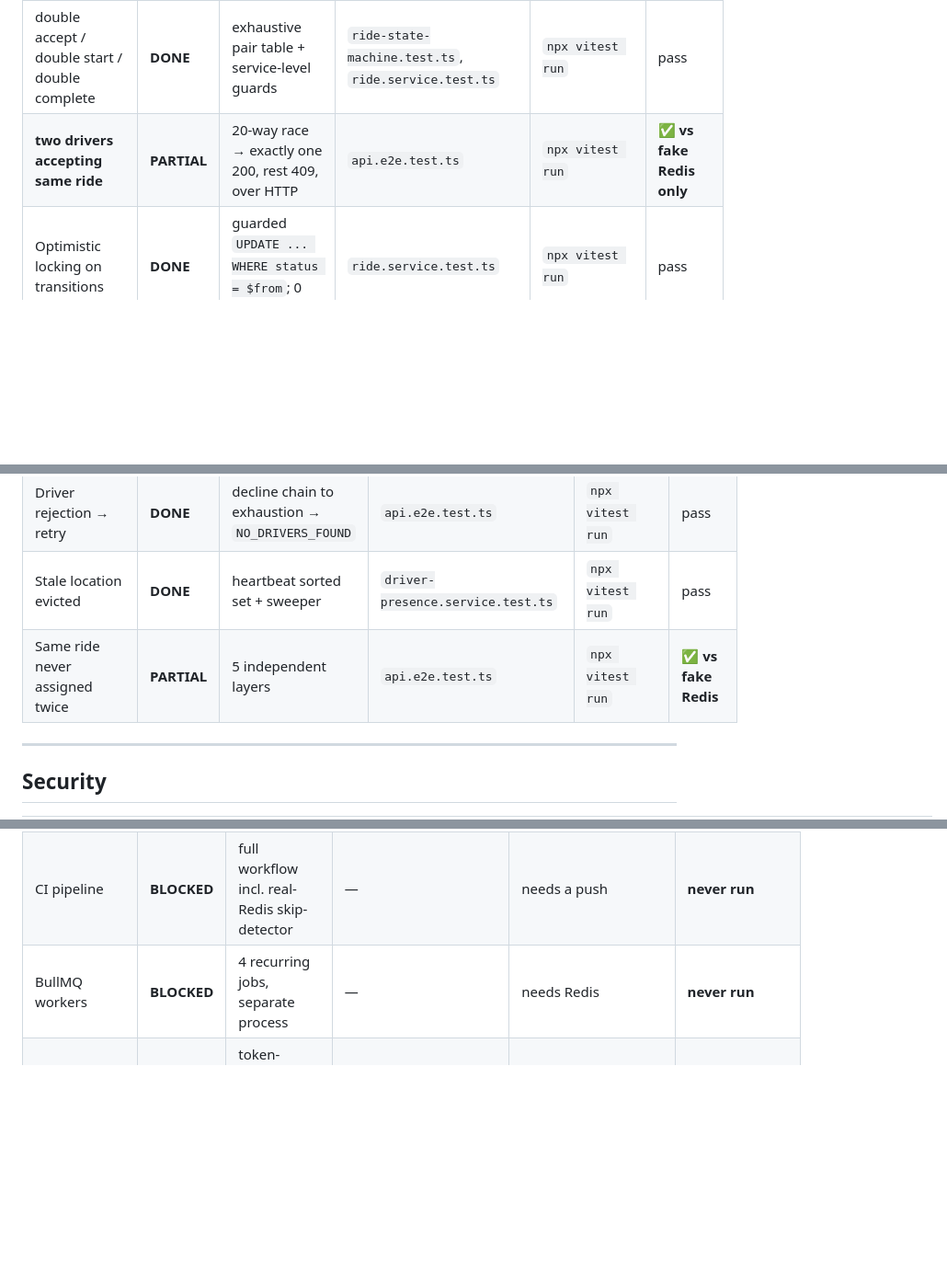
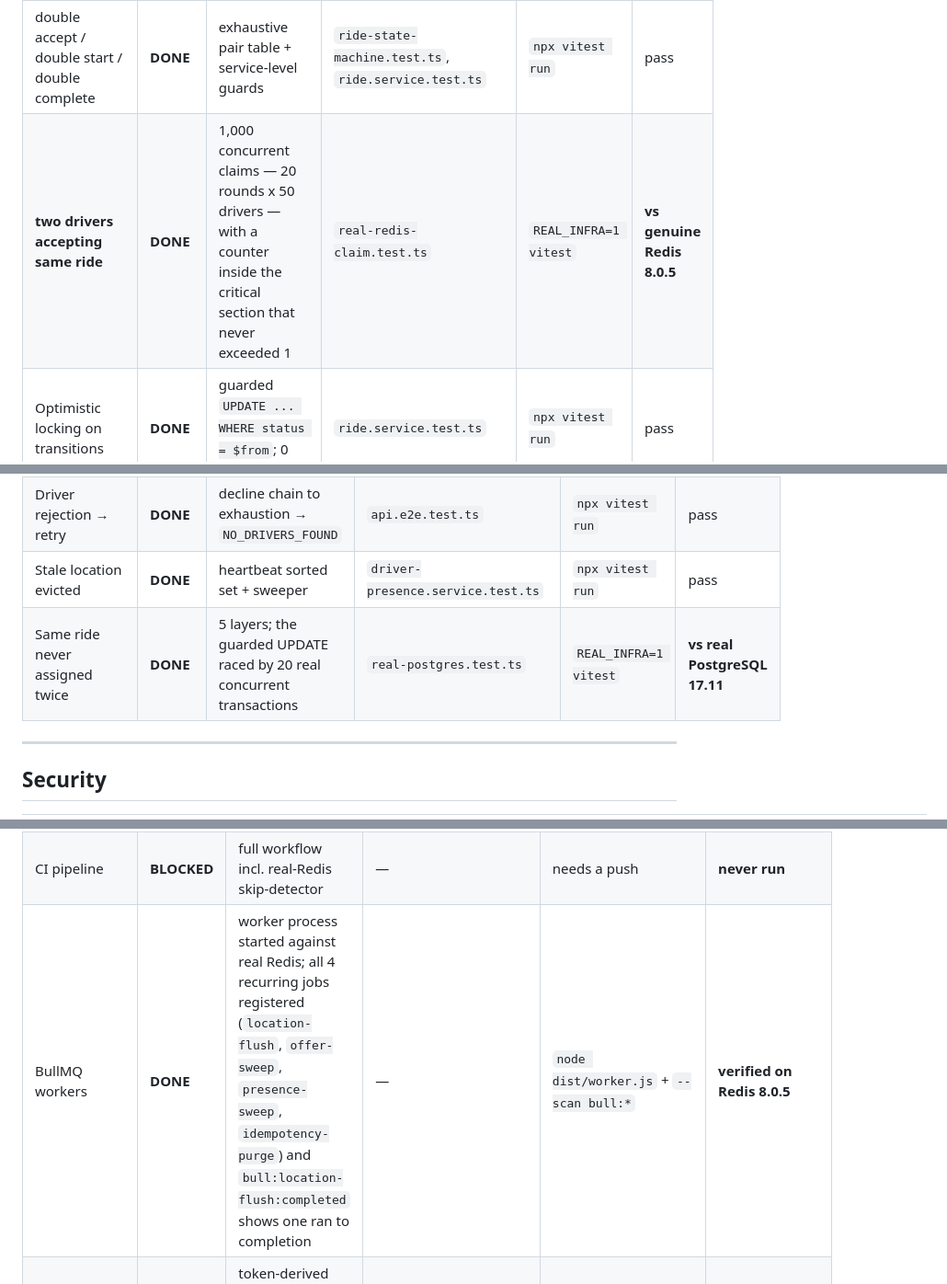
Before and after one commit to zahra20040218-creator/x, a Markdown page: docs/COMPLETION_MATRIX.md, 3 parts joined by grey strips. Shown at 92% size. Rendered like a GitHub page; blank space fills up the shorter version.

```diff
--- a/docs/COMPLETION_MATRIX.md
+++ b/docs/COMPLETION_MATRIX.md
@@ -49,7 +49,7 @@ curl -s http://localhost:4123/v1/health/ready  # degraded, PG+Redis fail  503
 | Commission configurable, default 0, no deploy | **DONE** | TTL cache; snapshotted per ride | `platform-config.service.test.ts` | `npx vitest run` | 23 pass |
 | Ride state machine, illegal transitions fail | **DONE** | 16 rules; all 121 pairs walked; 409 not silent | `ride-state-machine.test.ts` | `npx vitest run` | 28 pass |
 | double accept / double start / double complete | **DONE** | exhaustive pair table + service-level guards | `ride-state-machine.test.ts`, `ride.service.test.ts` | `npx vitest run` | pass |
-| **two drivers accepting same ride** | **PARTIAL** | 20-way race → exactly one 200, rest 409, over HTTP | `api.e2e.test.ts` | `npx vitest run` | ✅ **vs fake Redis only** |
+| **two drivers accepting same ride** | **DONE** | 1,000 concurrent claims — 20 rounds x 50 drivers — with a counter inside the critical section that never exceeded 1 | `real-redis-claim.test.ts` | `REAL_INFRA=1 vitest` | **vs genuine Redis 8.0.5** |
 | Optimistic locking on transitions | **DONE** | guarded `UPDATE ... WHERE status = $from`; 0 rows → 409 | `ride.service.test.ts` | `npx vitest run` | pass |
 | Idempotent ride creation | **DONE** | 5 retries → 1 ride; body-mismatch 409; concurrent-retry 409 | `api.e2e.test.ts` | `npx vitest run` | pass |
 
@@ -64,7 +64,7 @@ curl -s http://localhost:4123/v1/health/ready  # degraded, PG+Redis fail  503
 | Offer timeout → next candidate | **DONE** | `EXPIRED → REQUESTED → OFFERED`, never resting in EXPIRED | `matching.service.test.ts` | `npx vitest run` | pass |
 | Driver rejection → retry | **DONE** | decline chain to exhaustion → `NO_DRIVERS_FOUND` | `api.e2e.test.ts` | `npx vitest run` | pass |
 | Stale location evicted | **DONE** | heartbeat sorted set + sweeper | `driver-presence.service.test.ts` | `npx vitest run` | pass |
-| Same ride never assigned twice | **PARTIAL** | 5 independent layers | `api.e2e.test.ts` | `npx vitest run` | ✅ **vs fake Redis** |
+| Same ride never assigned twice | **DONE** | 5 layers; the guarded UPDATE raced by 20 real concurrent transactions | `real-postgres.test.ts` | `REAL_INFRA=1 vitest` | **vs real PostgreSQL 17.11** |
 
 ---
 
@@ -109,7 +109,7 @@ $ grep -rnE "\+9647[0-9]{9}" services/api/src --include=*.ts | grep -v .test.
 | Migrations forward + reversible | **DONE** | 6 up + 6 down, applied to a real database and reverted cleanly | `migrations.test.ts`, live run | `node dist/db/migrate.js up` / `down 6` / `up` | **up→down→up all clean** |
 | Docker Compose | **BLOCKED** | PostGIS, PgBouncer txn mode, Redis AOF, api, worker | — | needs Docker | **never run** |
 | CI pipeline | **BLOCKED** | full workflow incl. real-Redis skip-detector | — | needs a push | **never run** |
-| BullMQ workers | **BLOCKED** | 4 recurring jobs, separate process | — | needs Redis | **never run** |
+| BullMQ workers | **DONE** | worker process started against real Redis; all 4 recurring jobs registered (`location-flush`, `offer-sweep`, `presence-sweep`, `idempotency-purge`) and `bull:location-flush:completed` shows one ran to completion | — | `node dist/worker.js` + `--scan bull:*` | **verified on Redis 8.0.5** |
 | Realtime WebSocket | **DONE** | token-derived channels; a rider never receives another rider's events | `realtime.e2e.test.ts` | `npx vitest run` | **15 pass over real sockets** |
 
 ---
```
Also changed, not shown: other parts of docs/COMPLETION_MATRIX.md (+10 -8 lines).
